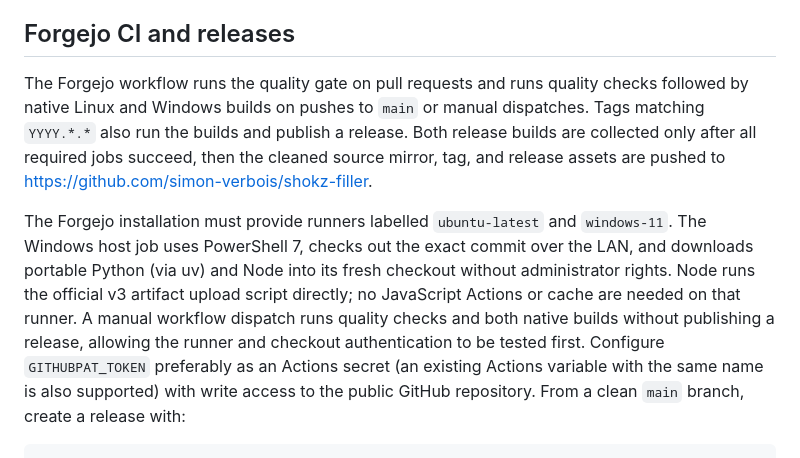
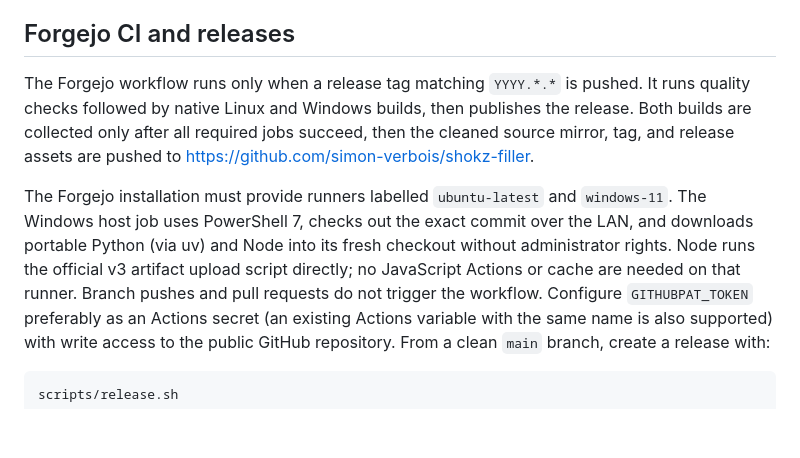
Before and after one commit to simon-verbois/shokz-filler, a Markdown page: README.md, the part around the change. Rendered like a GitHub page; blank space fills up the shorter version.

Commit message:
Trigger CI and publishing only for release tags

```diff
--- a/README.md
+++ b/README.md
@@ -121,9 +121,8 @@ Windows must be built natively; the Linux build cannot cross-compile it.
 
 ## Forgejo CI and releases
 
-The Forgejo workflow runs the quality gate on pull requests and runs quality checks followed by
-native Linux and Windows builds on pushes to `main` or manual dispatches. Tags matching `YYYY.*.*`
-also run the builds and publish a release. Both release builds are collected
+The Forgejo workflow runs only when a release tag matching `YYYY.*.*` is pushed. It runs quality
+checks followed by native Linux and Windows builds, then publishes the release. Both builds are collected
 only after all required jobs succeed, then the cleaned source mirror, tag, and release assets are
 pushed to <https://github.com/simon-verbois/shokz-filler>.
 
@@ -131,8 +130,7 @@ The Forgejo installation must provide runners labelled `ubuntu-latest` and `wind
 The Windows host job uses PowerShell 7, checks out the exact commit over the LAN, and downloads
 portable Python (via uv) and Node into its fresh checkout without administrator rights. Node runs
 the official v3 artifact upload script directly; no JavaScript Actions or cache are needed on that
-runner. A manual workflow dispatch runs quality checks and both native builds without publishing
-a release, allowing the runner and checkout authentication to be tested first.
+runner. Branch pushes and pull requests do not trigger the workflow.
 Configure `GITHUBPAT_TOKEN` preferably as an Actions secret (an existing Actions variable with the
 same name is also supported) with write access to the public GitHub repository. From a clean `main`
 branch, create a release with:
```
